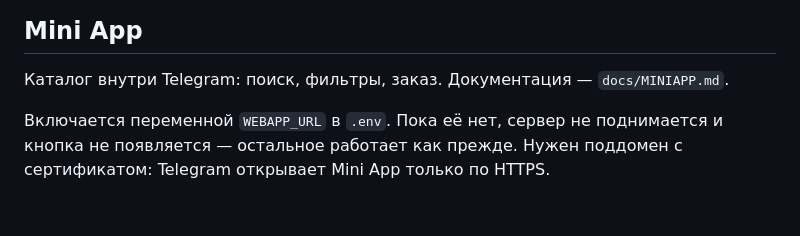
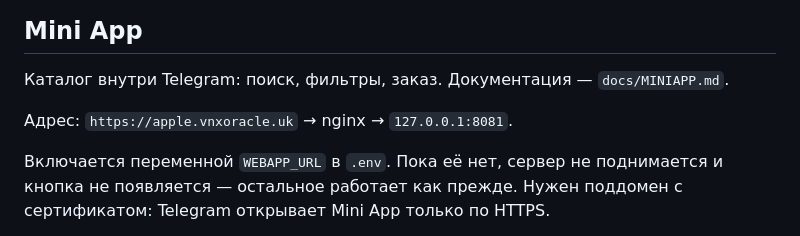
Before and after one commit to vinixspb/vnxChooseApple_bot, a Markdown page: CLAUDE.md, the part around the change. Drawn GitHub-style; blank space fills up the shorter version.

```diff
--- a/CLAUDE.md
+++ b/CLAUDE.md
@@ -103,6 +103,8 @@ touch /opt/vnxChooseApple_bot/data/publish_now.flag
 
 Каталог внутри Telegram: поиск, фильтры, заказ. Документация — `docs/MINIAPP.md`.
 
+Адрес: `https://apple.vnxoracle.uk` → nginx → `127.0.0.1:8081`.
+
 Включается переменной `WEBAPP_URL` в `.env`. Пока её нет, сервер не
 поднимается и кнопка не появляется — остальное работает как прежде.
 Нужен поддомен с сертификатом: Telegram открывает Mini App только по HTTPS.
```
Also changed, not shown: docs/MINIAPP.md (+55 -18 lines).
